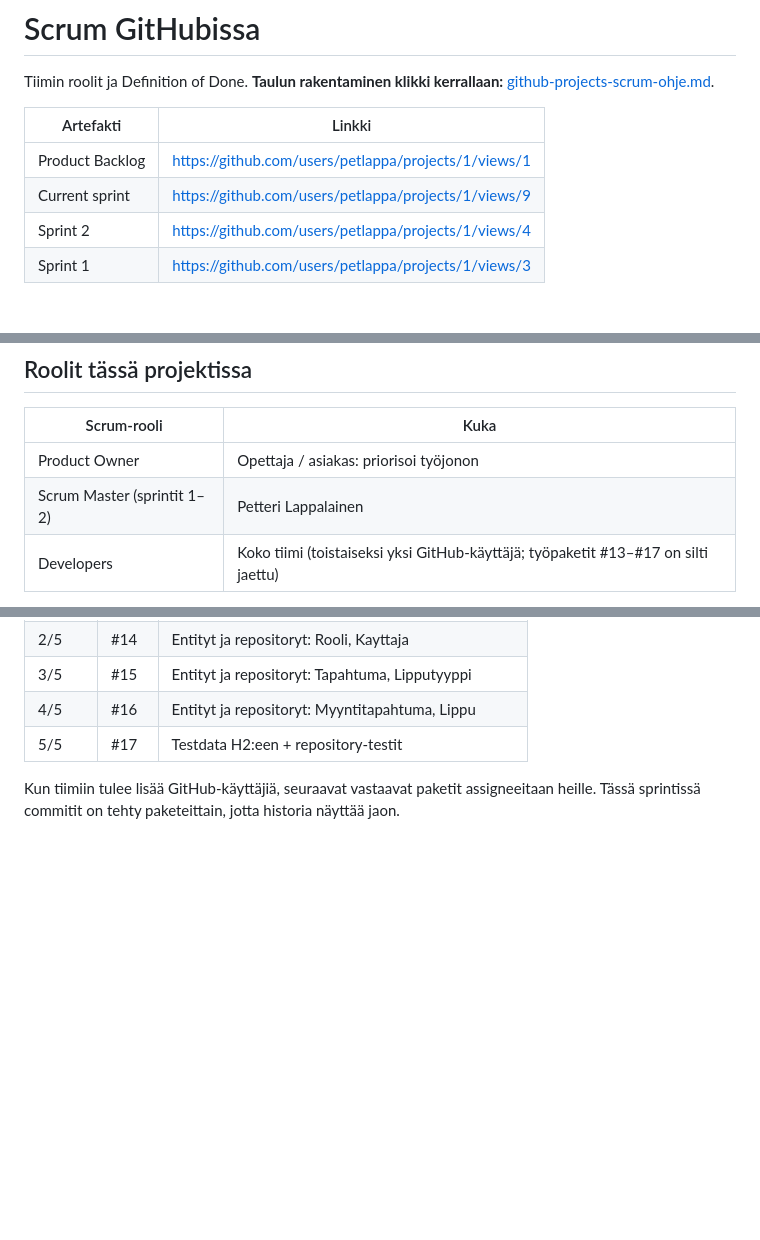
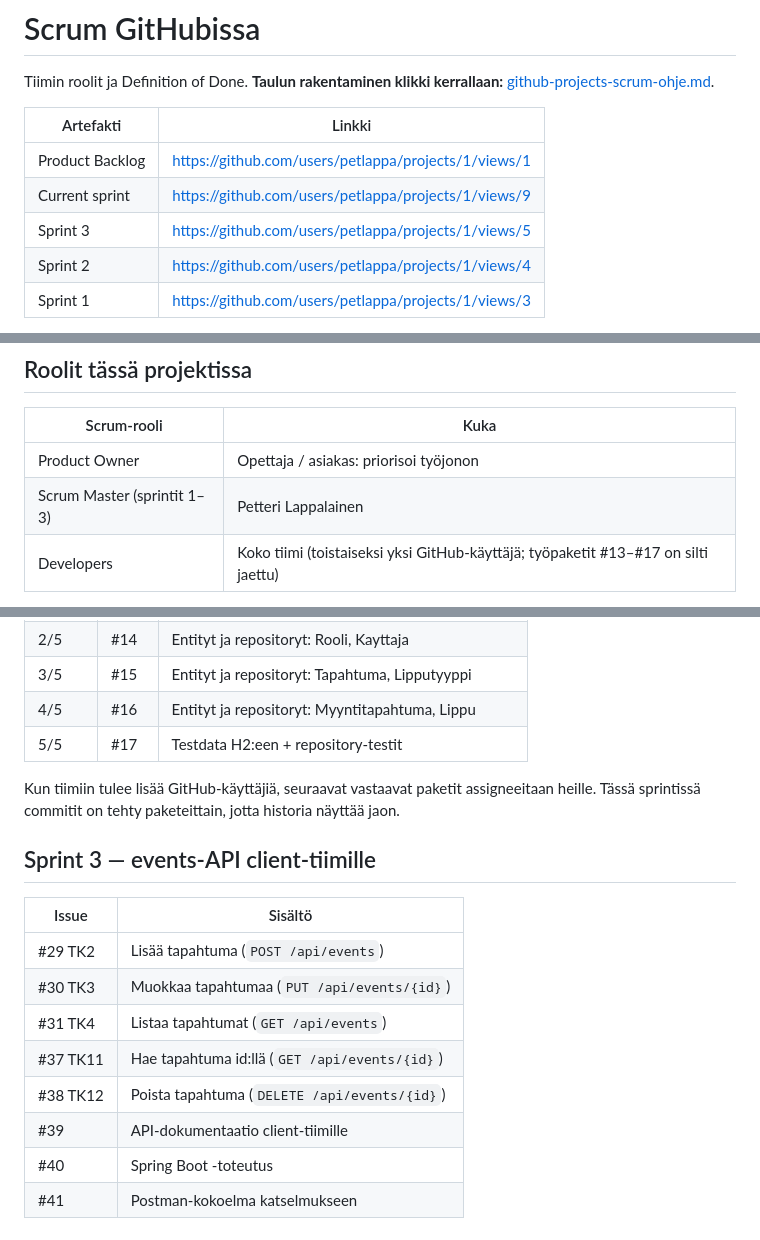
Before and after one commit to petlappa/ohjelmistoprojekti1, a Markdown page: docs/scrum.md, 3 parts joined by grey strips. Drawn GitHub-style; blank space fills up the shorter version.

```diff
--- a/docs/scrum.md
+++ b/docs/scrum.md
@@ -6,6 +6,7 @@ Tiimin roolit ja Definition of Done. **Taulun rakentaminen klikki kerrallaan:**
 | --- | --- |
 | Product Backlog | https://github.com/users/petlappa/projects/1/views/1 |
 | Current sprint | https://github.com/users/petlappa/projects/1/views/9 |
+| Sprint 3 | https://github.com/users/petlappa/projects/1/views/5 |
 | Sprint 2 | https://github.com/users/petlappa/projects/1/views/4 |
 | Sprint 1 | https://github.com/users/petlappa/projects/1/views/3 |
 
@@ -20,7 +21,7 @@ GitHubissa:
 | Scrum-rooli | Kuka |
 | --- | --- |
 | Product Owner | Opettaja / asiakas: priorisoi työjonon |
-| Scrum Master (sprintit 1–2) | Petteri Lappalainen |
+| Scrum Master (sprintit 1–3) | Petteri Lappalainen |
 | Developers | Koko tiimi (toistaiseksi yksi GitHub-käyttäjä; työpaketit #13–#17 on silti jaettu) |
 
 Scrum Master ei ole pomo. Hän huolehtii, että Daily Scrum pidetään, taulu vastaa totuutta ja esteet nousevat esiin.
@@ -95,3 +96,16 @@ Kurssin vaatimus: jokainen tiimiläinen ohjelmoi ja tekee committeja. Sprint 2 o
 | 5/5 | #17 | Testdata H2:een + repository-testit |
 
 Kun tiimiin tulee lisää GitHub-käyttäjiä, seuraavat vastaavat paketit assigneeitaan heille. Tässä sprintissä commitit on tehty paketeittain, jotta historia näyttää jaon.
+
+## Sprint 3 — events-API client-tiimille
+
+| Issue | Sisältö |
+| --- | --- |
+| #29 TK2 | Lisää tapahtuma (`POST /api/events`) |
+| #30 TK3 | Muokkaa tapahtumaa (`PUT /api/events/{id}`) |
+| #31 TK4 | Listaa tapahtumat (`GET /api/events`) |
+| #37 TK11 | Hae tapahtuma id:llä (`GET /api/events/{id}`) |
+| #38 TK12 | Poista tapahtuma (`DELETE /api/events/{id}`) |
+| #39 | API-dokumentaatio client-tiimille |
+| #40 | Spring Boot -toteutus |
+| #41 | Postman-kokoelma katselmukseen |
```
Also changed, not shown: README.md (+11 -7 lines), docs/kehitysymparisto.md (+6 -0 lines).
